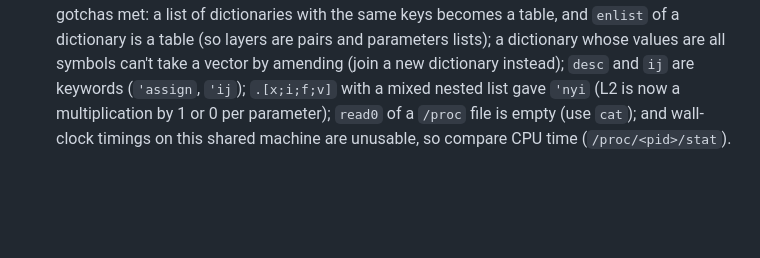
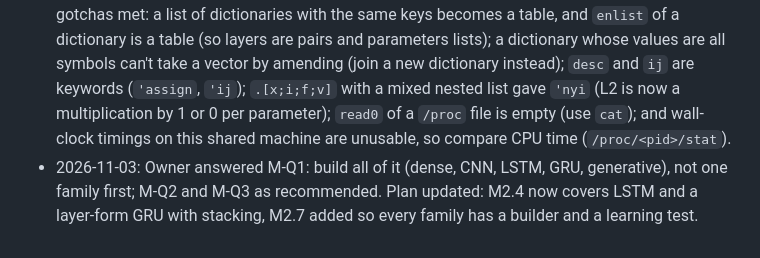
Before and after one commit to Oiubrab/qSolve, a Markdown page: plans/inProgress/model_expansion_plan.md, the part around one of its changes. GitHub-like rendering; blank space fills up the shorter version.

```diff
--- a/plans/inProgress/model_expansion_plan.md
+++ b/plans/inProgress/model_expansion_plan.md
@@ -167,3 +180,6 @@ How it differs from the sketch below, and why:
   new dictionary instead); `desc` and `ij` are keywords (`'assign`, `'ij`); `.[x;i;f;v]` with a mixed nested list gave
   `'nyi` (L2 is now a multiplication by 1 or 0 per parameter); `read0` of a `/proc` file is empty (use `cat`); and wall-clock
   timings on this shared machine are unusable, so compare CPU time (`/proc/<pid>/stat`).
+- 2026-11-03: Owner answered M-Q1: build all of it (dense, CNN, LSTM, GRU, generative), not one family first; M-Q2 and
+  M-Q3 as recommended. Plan updated: M2.4 now covers LSTM and a layer-form GRU with stacking, M2.7 added so every
+  family has a builder and a learning test.
```
Also changed, not shown: other parts of plans/inProgress/model_expansion_plan.md (+21 -8 lines).
